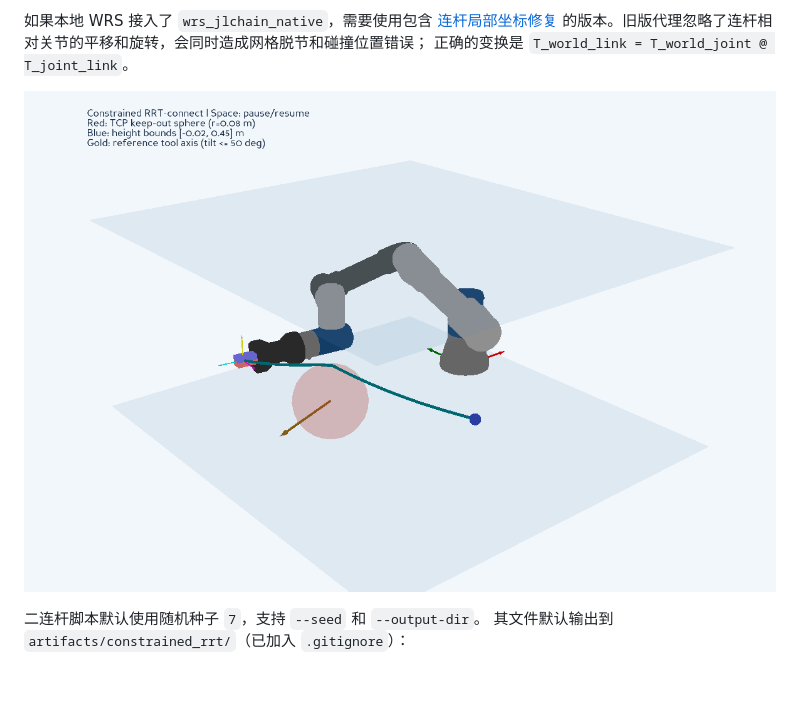
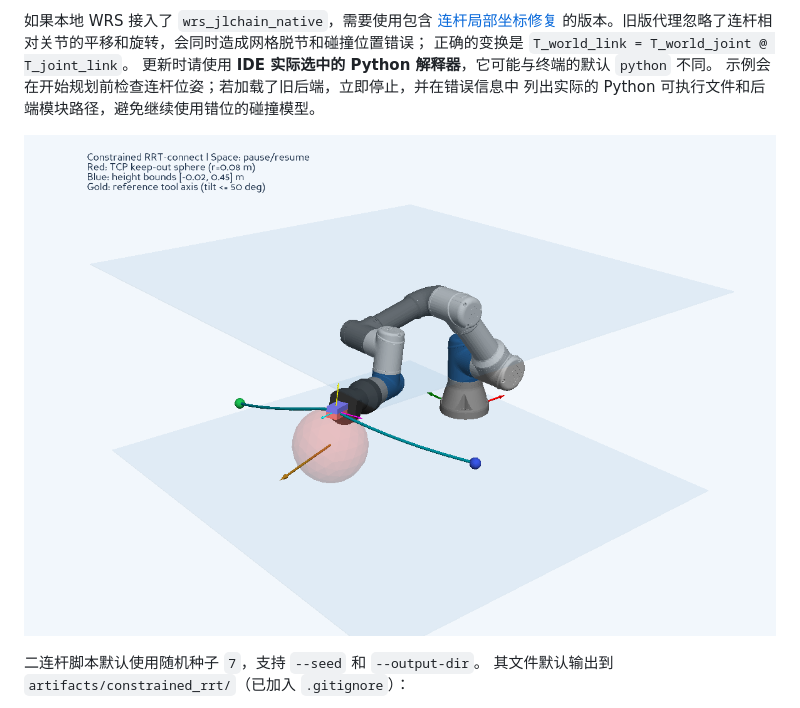
Before and after one commit to chenhaox/gomp, a Markdown page: examples/README_constrained_rrt.md, the part around the change. GitHub-like rendering; pictures changed too: examples/assets/constrained_rrt_ur3e.png; blank space fills up the shorter version.

```diff
--- a/examples/README_constrained_rrt.md
+++ b/examples/README_constrained_rrt.md
@@ -105,6 +105,9 @@ Panda3D 窗口中空格暂停/继续，鼠标操作沿用 WRS 的视角控制。
 [连杆局部坐标修复](https://github.com/chenhaox/wrs-jlchain-native/tree/codex/fix-link-local-poses)
 的版本。旧版代理忽略了连杆相对关节的平移和旋转，会同时造成网格脱节和碰撞位置错误；
 正确的变换是 `T_world_link = T_world_joint @ T_joint_link`。
+更新时请使用 **IDE 实际选中的 Python 解释器**，它可能与终端的默认 `python` 不同。
+示例会在开始规划前检查连杆位姿；若加载了旧后端，立即停止，并在错误信息中
+列出实际的 Python 可执行文件和后端模块路径，避免继续使用错位的碰撞模型。
 
 ![UR3e 约束及最终路径](assets/constrained_rrt_ur3e.png)
 
```
Also changed, not shown: 1 other file.
